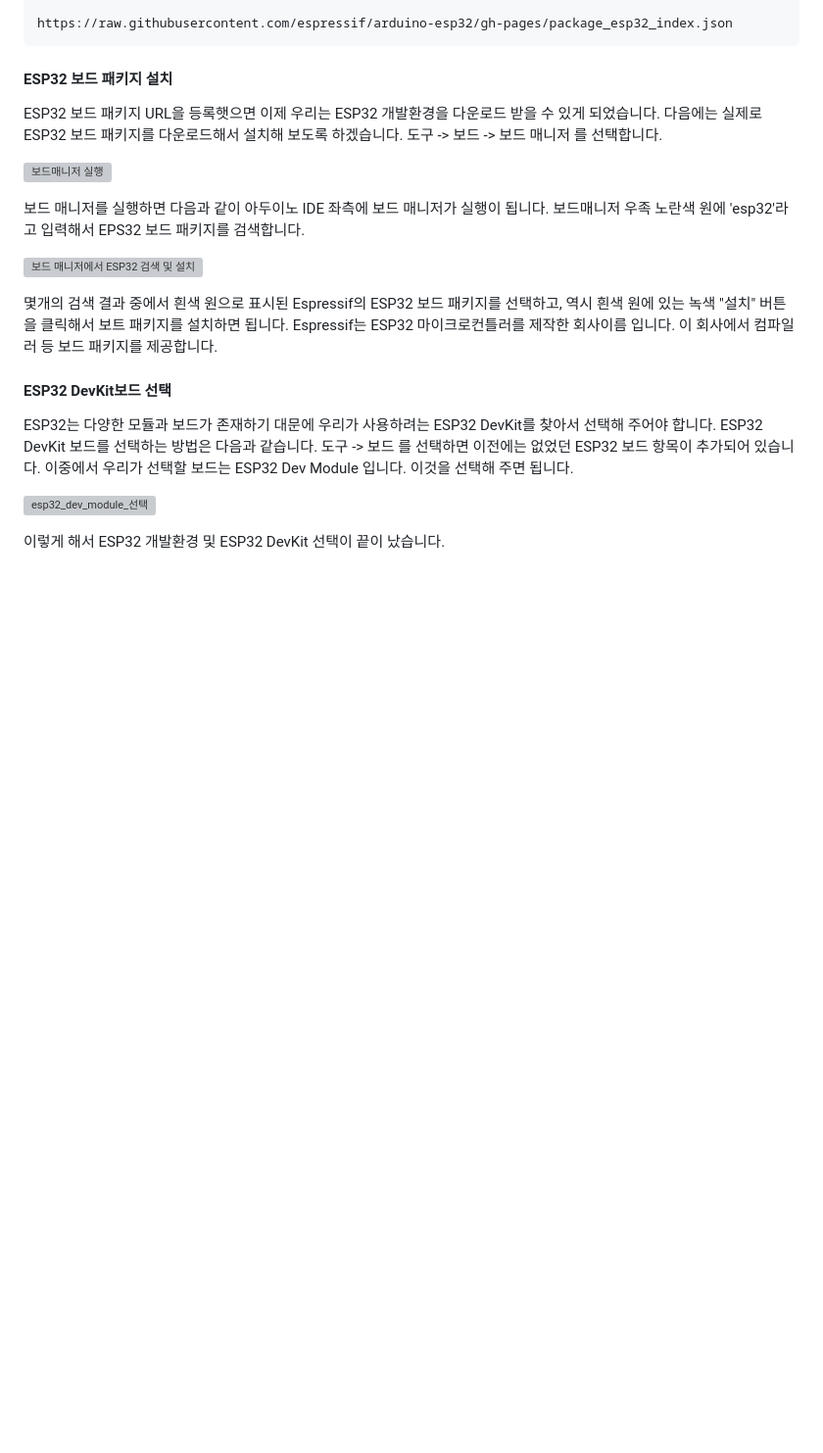
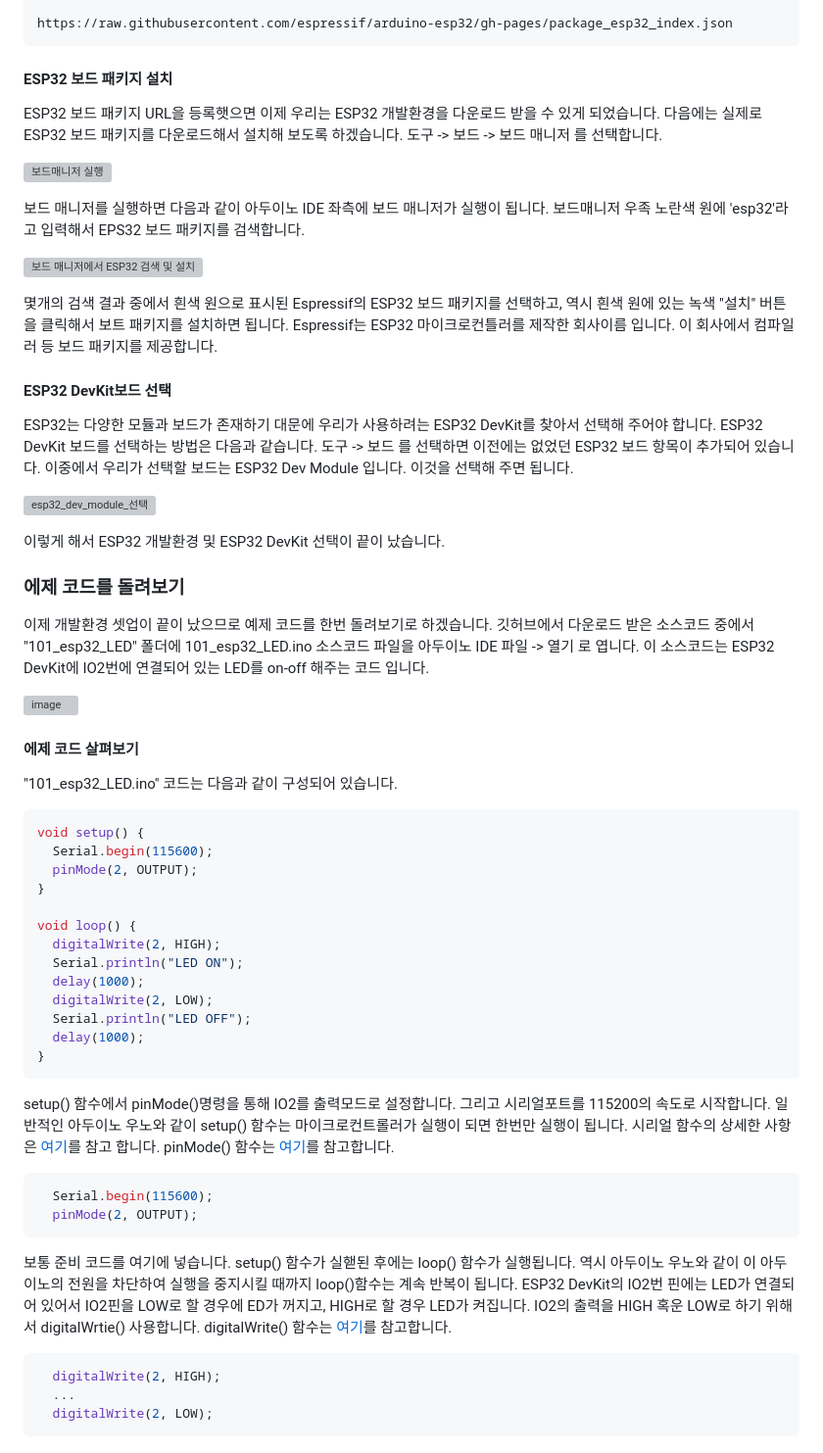
Before and after one commit to JD-edu/JD_robot_platform, a Markdown page: 커리큘럼문서/ESP32_아두이노_개발환경_셋업.md, the part around one of its changes. Shown at 98% size. Drawn GitHub-style; blank space fills up the shorter version; grey boxes are pictures that could not be loaded.

````diff
--- a/커리큘럼문서/ESP32_아두이노_개발환경_셋업.md
+++ b/커리큘럼문서/ESP32_아두이노_개발환경_셋업.md
@@ -50,3 +50,43 @@ ESP32는 다양한 모듈과 보드가 존재하기 대문에 우리가 사용
 ![esp32_dev_module_선택](https://github.com/JD-edu/JD_robot_platform/assets/96219601/cfbb4ef5-2f90-487d-ab1e-293e8f54cbd3)
 
 이렇게 해서 ESP32 개발환경 및 ESP32 DevKit 선택이 끝이 났습니다.
+
+### 에제 코드를 돌려보기
+이제 개발환경 셋업이 끝이 났으므로 예제 코드를 한번 돌려보기로 하겠습니다. 깃허브에서 다운로드 받은 소스코드 중에서 "101_esp32_LED" 폴더에 101_esp32_LED.ino 소스코드 파일을 아두이노 IDE 파일 -> 열기 로 엽니다. 이 소스코드는 ESP32 DevKit에 IO2번에 연결되어 있는 LED를 on-off 해주는 코드 입니다.
+
+![image](https://github.com/JD-edu/JD_robot_platform/assets/96219601/79d12d40-da8d-420f-89ad-040c7e084aba)
+
+#### 에제 코드 살펴보기
+"101_esp32_LED.ino" 코드는 다음과 같이 구성되어 있습니다.
+
+```C
+void setup() {
+  Serial.begin(115600);
+  pinMode(2, OUTPUT);
+}
+
+void loop() {
+  digitalWrite(2, HIGH);
+  Serial.println("LED ON");
+  delay(1000);
+  digitalWrite(2, LOW);
+  Serial.println("LED OFF");
+  delay(1000);
+}
+```
+
+setup() 함수에서 pinMode()명령을 통해 IO2를 출력모드로 설정합니다. 그리고 시리얼포트를 115200의 속도로 시작합니다. 일반적인 아두이노 우노와 같이 setup() 함수는 마이크로컨트롤러가 실행이 되면 한번만 실행이 됩니다. 시리얼 함수의 상세한 사항은 [여기](https://www.arduino.cc/reference/ko/language/functions/communication/serial/)를 참고 합니다. pinMode() 함수는 [여기](https://www.arduino.cc/reference/ko/language/functions/digital-io/pinmode/)를 참고합니다.
+
+```C
+  Serial.begin(115600);
+  pinMode(2, OUTPUT);
+```
+
+보통 준비 코드를 여기에 넣습니다. setup() 함수가 실핻된 후에는 loop() 함수가 실행됩니다. 역시 아두이노 우노와 같이 이 아두이노의 전원을 차단하여 실행을 중지시킬 때까지 loop()함수는 계속 반복이 됩니다. ESP32 DevKit의 IO2번 핀에는 LED가 연결되어 있어서 IO2핀을 LOW로 할 경우에 ED가 꺼지고, HIGH로 할 경우 LED가 켜집니다. IO2의 출력을 HIGH 혹운 LOW로 하기 위해서 digitalWrtie() 사용합니다. digitalWrite() 함수는 [여기](https://www.arduino.cc/reference/ko/language/functions/digital-io/digitalwrite/)를 참고합니다.
+
+```C
+  digitalWrite(2, HIGH);
+  ...
+  digitalWrite(2, LOW);
+```
+
````
Also changed, not shown: other parts of 커리큘럼문서/ESP32_아두이노_개발환경_셋업.md (+20 -0 lines).
